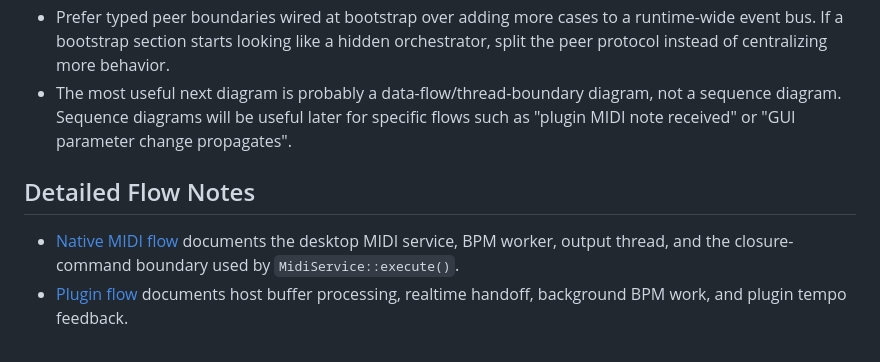
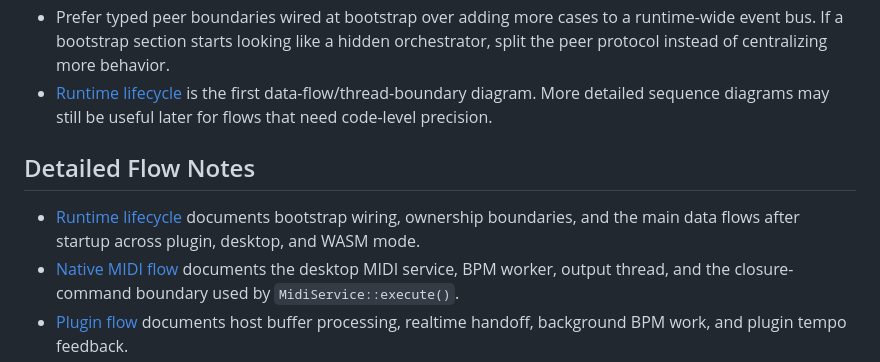
Before and after one commit to valsteen/midi_bpm_detection, a Markdown page: docs/architecture.md, the part around the change. Rendered like a GitHub page.

Commit message:
docs: add runtime lifecycle diagrams

```diff
--- a/docs/architecture.md
+++ b/docs/architecture.md
@@ -375,11 +375,13 @@ These points are worth validating before writing deeper runtime diagrams:
   workaround-shaped code from avoiding DAW/GUI feedback loops. Review this before documenting it as final design.
 - Prefer typed peer boundaries wired at bootstrap over adding more cases to a runtime-wide event bus. If a bootstrap
   section starts looking like a hidden orchestrator, split the peer protocol instead of centralizing more behavior.
-- The most useful next diagram is probably a data-flow/thread-boundary diagram, not a sequence diagram. Sequence diagrams
-  will be useful later for specific flows such as "plugin MIDI note received" or "GUI parameter change propagates".
+- [Runtime lifecycle](runtime-lifecycle.md) is the first data-flow/thread-boundary diagram. More detailed sequence
+  diagrams may still be useful later for flows that need code-level precision.
 
 ## Detailed Flow Notes
 
+- [Runtime lifecycle](runtime-lifecycle.md) documents bootstrap wiring, ownership boundaries, and the main data flows
+  after startup across plugin, desktop, and WASM mode.
 - [Native MIDI flow](native-midi-flow.md) documents the desktop MIDI service, BPM worker, output thread, and the
   closure-command boundary used by `MidiService::execute()`.
 - [Plugin flow](plugin-flow.md) documents host buffer processing, realtime handoff, background BPM work, and plugin
```
Also changed, not shown: docs/runtime-lifecycle.md (added, +400 -0 lines).
